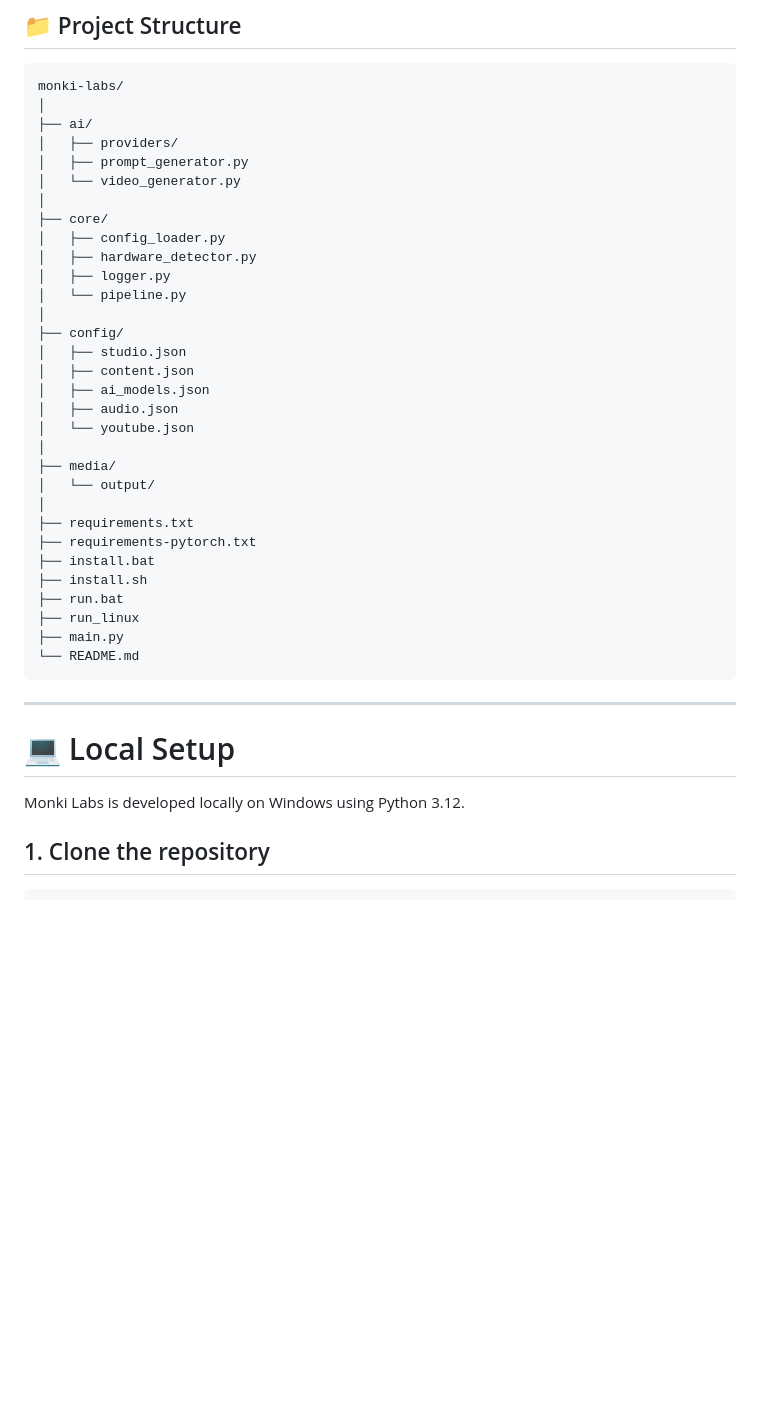
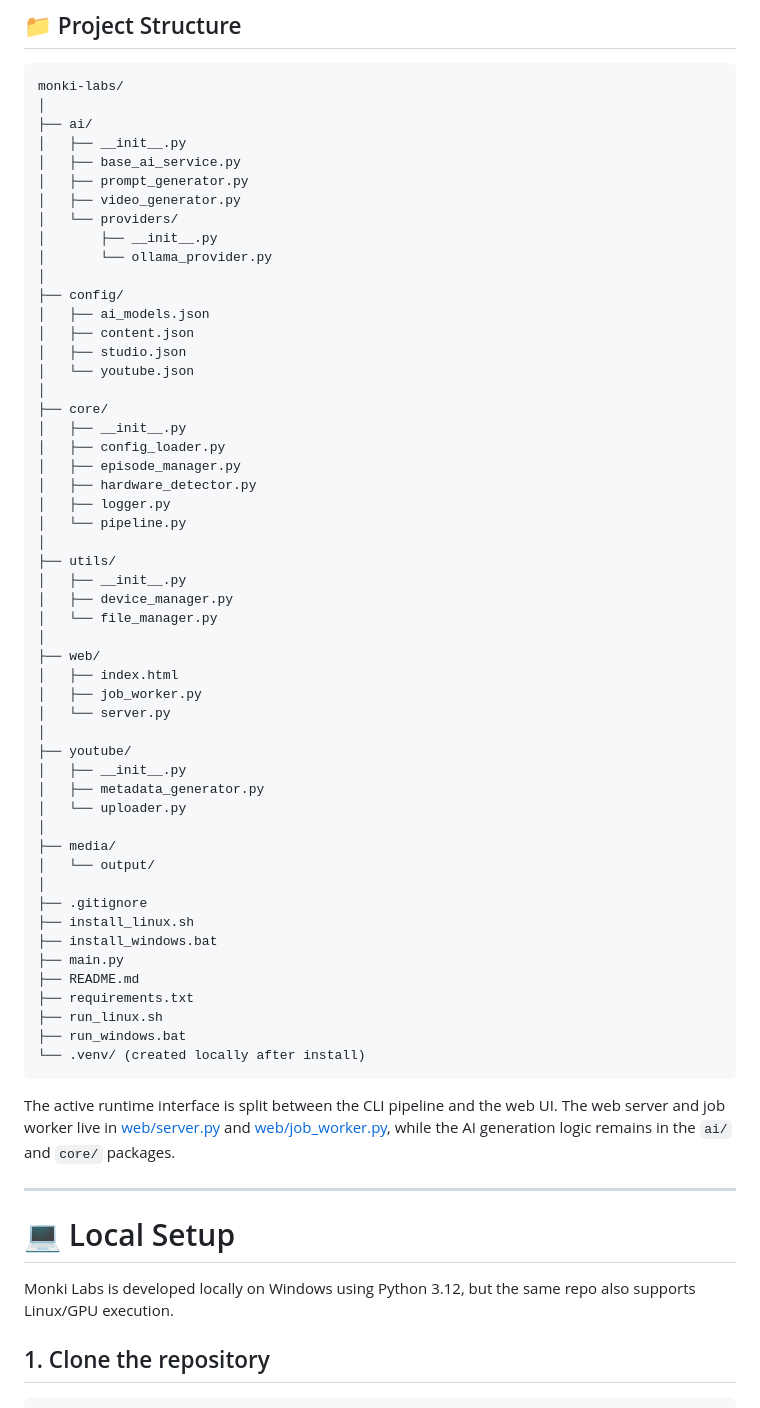
Before and after one commit to adeziio/monki-labs, a Markdown page: README.md, the part around one of its changes. Drawn GitHub-style; blank space fills up the shorter version.

````diff
--- a/README.md
+++ b/README.md
@@ -93,41 +93,64 @@ This allows the number of generated clips to be changed through configuration wi
 monki-labs/
 │
 ├── ai/
-│   ├── providers/
+│   ├── __init__.py
+│   ├── base_ai_service.py
 │   ├── prompt_generator.py
-│   └── video_generator.py
+│   ├── video_generator.py
+│   └── providers/
+│       ├── __init__.py
+│       └── ollama_provider.py
+│
+├── config/
+│   ├── ai_models.json
+│   ├── content.json
+│   ├── studio.json
+│   └── youtube.json
 │
 ├── core/
+│   ├── __init__.py
 │   ├── config_loader.py
+│   ├── episode_manager.py
 │   ├── hardware_detector.py
 │   ├── logger.py
 │   └── pipeline.py
 │
-├── config/
-│   ├── studio.json
-│   ├── content.json
-│   ├── ai_models.json
-│   ├── audio.json
-│   └── youtube.json
+├── utils/
+│   ├── __init__.py
+│   ├── device_manager.py
+│   └── file_manager.py
+│
+├── web/
+│   ├── index.html
+│   ├── job_worker.py
+│   └── server.py
+│
+├── youtube/
+│   ├── __init__.py
+│   ├── metadata_generator.py
+│   └── uploader.py
 │
 ├── media/
 │   └── output/
 │
+├── .gitignore
+├── install_linux.sh
+├── install_windows.bat
+├── main.py
+├── README.md
 ├── requirements.txt
-├── requirements-pytorch.txt
-├── install.bat
-├── install.sh
-├── run.bat
-├── run_linux
-├── main.py
-└── README.md
+├── run_linux.sh
+├── run_windows.bat
+└── .venv/ (created locally after install)
 ```
+
+The active runtime interface is split between the CLI pipeline and the web UI. The web server and job worker live in [web/server.py](web/server.py) and [web/job_worker.py](web/job_worker.py), while the AI generation logic remains in the `ai/` and `core/` packages.
 
 ---
 
 # 💻 Local Setup
 
-Monki Labs is developed locally on Windows using Python 3.12.
+Monki Labs is developed locally on Windows using Python 3.12, but the same repo also supports Linux/GPU execution.
 
 ## 1. Clone the repository
 
````
Also changed, not shown: other parts of README.md (+45 -35 lines).
